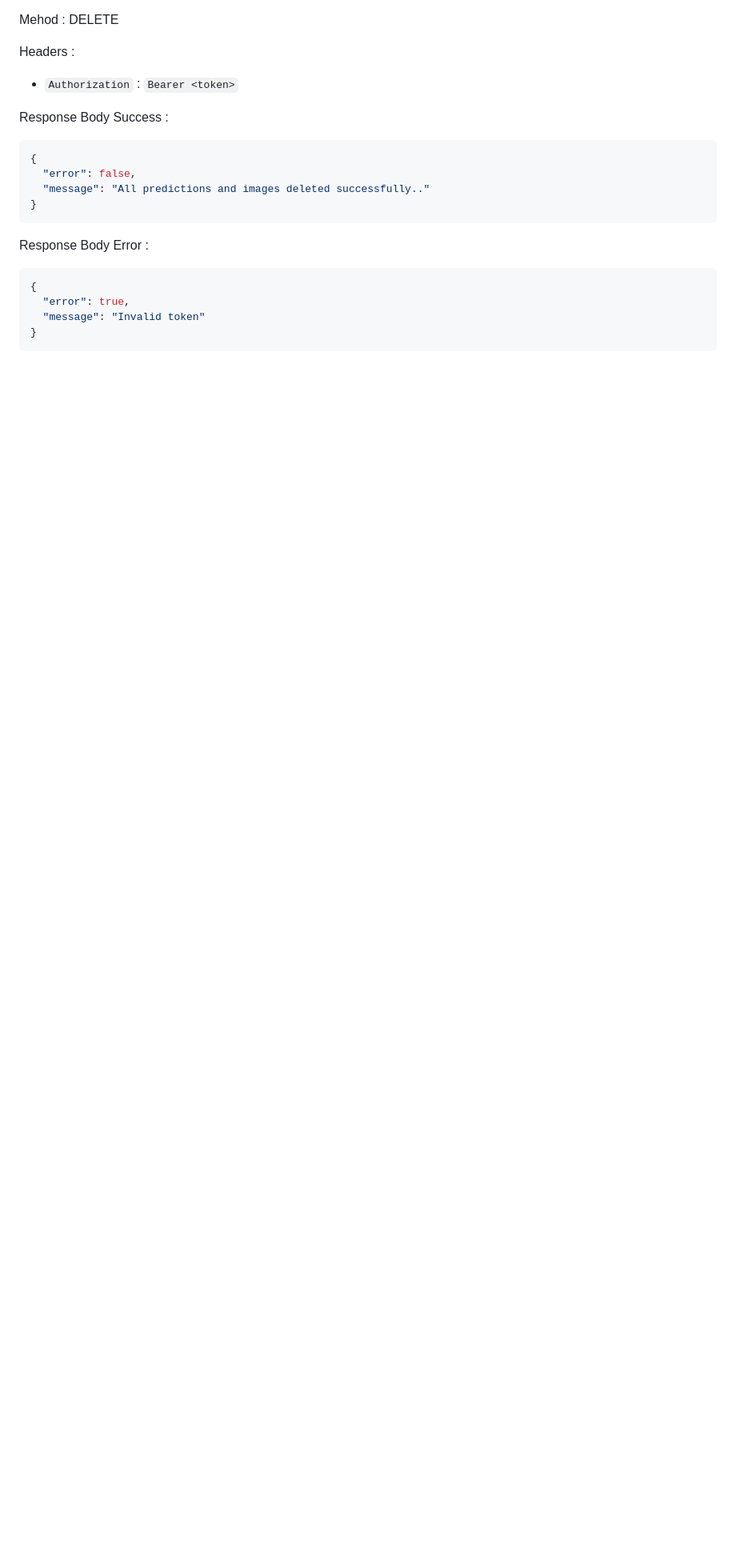
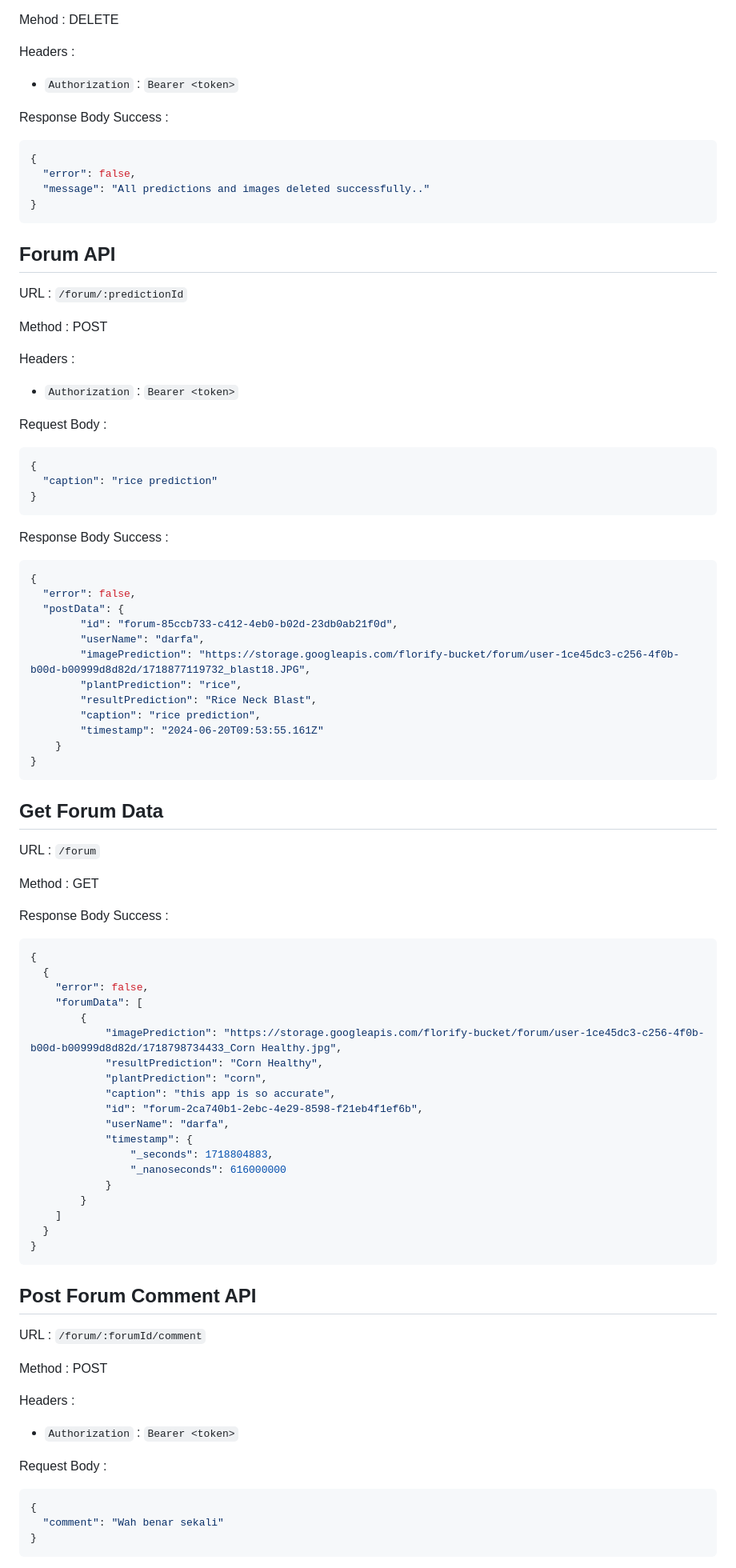
Before and after one commit to ProjectFlorify/CC_Florify, a Markdown page: docs/features.md, the part around the change printed below. Shown: that part at 80% size. Rendered like a GitHub page; blank space fills up the shorter version.

````diff
--- a/docs/features.md
+++ b/docs/features.md
@@ -280,11 +225,86 @@ Response Body Success :
 }
 ```
 
-Response Body Error :
+## Forum API
+
+URL : `/forum/:predictionId`
+
+Method : POST
+
+Headers :
+
+- `Authorization` : `Bearer <token>`
+
+Request Body :
 
 ```json
 {
-  "error": true,
-  "message": "Invalid token"
+  "caption": "rice prediction"
 }
 ```
+
+Response Body Success :
+
+```json
+{
+  "error": false,
+  "postData": {
+        "id": "forum-85ccb733-c412-4eb0-b02d-23db0ab21f0d",
+        "userName": "darfa",
+        "imagePrediction": "https://storage.googleapis.com/florify-bucket/forum/user-1ce45dc3-c256-4f0b-b00d-b00999d8d82d/1718877119732_blast18.JPG",
+        "plantPrediction": "rice",
+        "resultPrediction": "Rice Neck Blast",
+        "caption": "rice prediction",
+        "timestamp": "2024-06-20T09:53:55.161Z"
+    }
+}
+```
+
+## Get Forum Data
+
+URL : `/forum`
+
+Method : GET
+
+Response Body Success :
+
+```json
+{
+  {
+    "error": false,
+    "forumData": [
+        {
+            "imagePrediction": "https://storage.googleapis.com/florify-bucket/forum/user-1ce45dc3-c256-4f0b-b00d-b00999d8d82d/1718798734433_Corn Healthy.jpg",
+            "resultPrediction": "Corn Healthy",
+            "plantPrediction": "corn",
+            "caption": "this app is so accurate",
+            "id": "forum-2ca740b1-2ebc-4e29-8598-f21eb4f1ef6b",
+            "userName": "darfa",
+            "timestamp": {
+                "_seconds": 1718804883,
+                "_nanoseconds": 616000000
+            }
+        }
+    ]
+  }
+}
+```
+
+## Post Forum Comment API
+
+URL : `/forum/:forumId/comment`
+
+Method : POST
+
+Headers :
+
+- `Authorization` : `Bearer <token>`
+
+Request Body :
+
+```json
+{
+  "comment": "Wah benar sekali"
+}
+```
+
````
Also changed, not shown: other parts of docs/features.md (+60 -56 lines).
